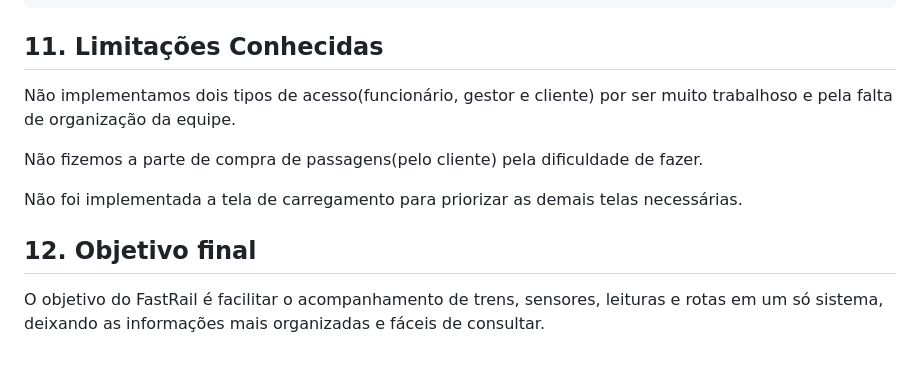
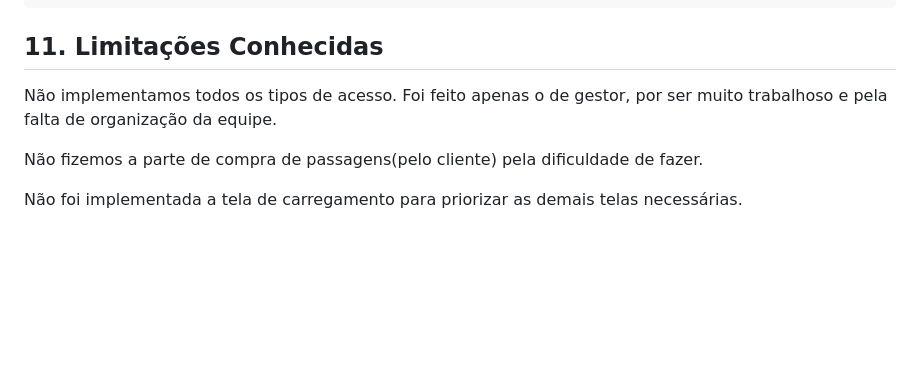
Before and after one commit to larissacomin-debug/SA_FastRail, a Markdown page: README.md, the part around one of its changes. GitHub-like rendering; blank space fills up the shorter version.

```diff
--- a/README.md
+++ b/README.md
@@ -202,12 +202,8 @@ SA_FastRail/
 
 ## 11. Limitações Conhecidas
 
-Não implementamos dois tipos de acesso(funcionário, gestor e cliente) por ser muito trabalhoso e pela falta de organização da equipe.
+Não implementamos todos os tipos de acesso. Foi feito apenas o de gestor, por ser muito trabalhoso e pela falta de organização da equipe.
 
 Não fizemos a parte de compra de passagens(pelo cliente) pela dificuldade de fazer.
 
 Não foi implementada a tela de carregamento para priorizar as demais telas necessárias.
-
-## 12. Objetivo final
-
-O objetivo do FastRail é facilitar o acompanhamento de trens, sensores, leituras e rotas em um só sistema, deixando as informações mais organizadas e fáceis de consultar.
```
Also changed, not shown: other parts of README.md (+18 -18 lines).
